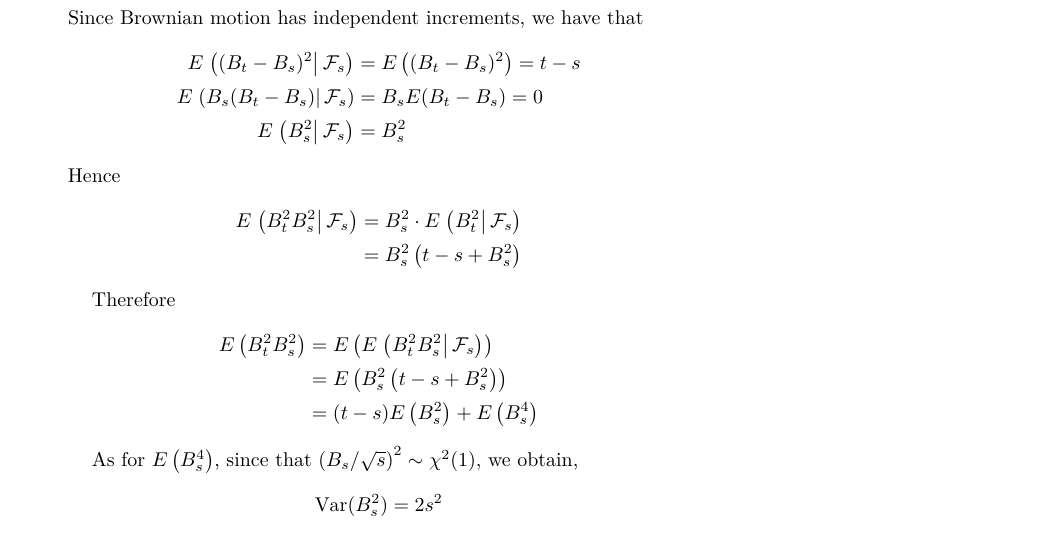
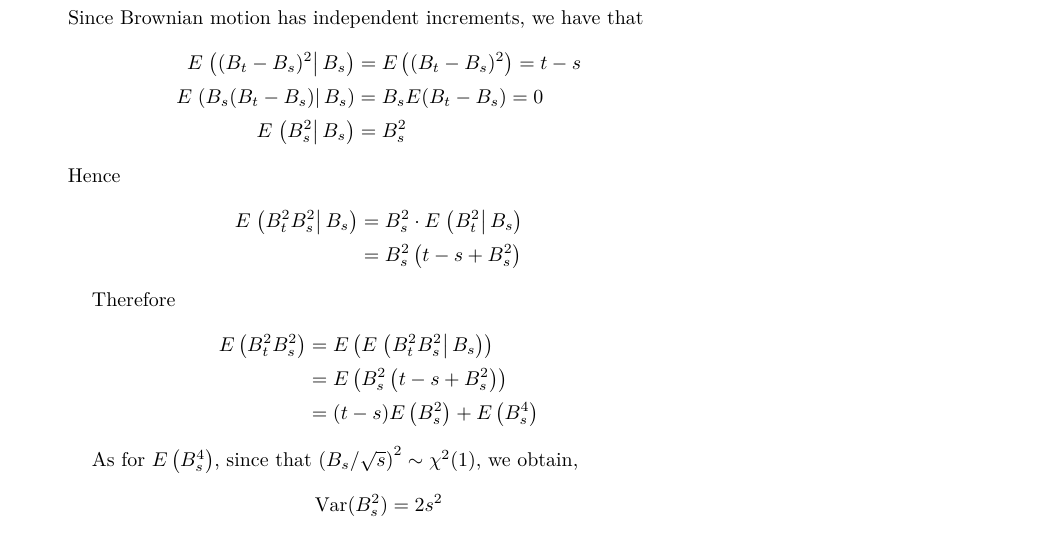
Before and after one commit to OopsYao/homework, a LaTeX problem sheet (SDE/hw2/main.tex): part of page 2 of 7, cut so that both start at the same text. Compiled offline with XeLaTeX; a missing font is replaced by an installed copy or a similar font.

Commit message:
🐛 SDE H2 law of total expectation

```diff
--- a/SDE/hw2/main.tex
+++ b/SDE/hw2/main.tex
@@ -63,21 +63,21 @@
     Since Brownian motion has independent increments, we have
     that
     \begin{align*}
-    E\left.\left((B_t-B_s)^2\right|\mathcal F_s\right)
+    E\left.\left((B_t-B_s)^2\right|B_s\right)
     &=E\left((B_t-B_s)^2\right)=t-s\\
-    E\left.\left(B_s(B_t-B_s)\right|\mathcal F_s\right)&=B_sE(B_t-B_s)=0\\
-    E\left.\left(B_s^2\right|\mathcal F_s\right)&=B_s^2
+    E\left.\left(B_s(B_t-B_s)\right|B_s\right)&=B_sE(B_t-B_s)=0\\
+    E\left.\left(B_s^2\right|B_s\right)&=B_s^2
     \end{align*}
     Hence
     \begin{align*}
-        E\left.\left(B_t^2B_s^2\right|\mathcal F_s\right)
-        &=B_s^2\cdot E\left.\left(B_t^2\right|\mathcal F_s\right)\\
+        E\left.\left(B_t^2B_s^2\right|B_s\right)
+        &=B_s^2\cdot E\left.\left(B_t^2\right|B_s\right)\\
         &=B_s^2\left(t-s+B_s^2\right)
     \end{align*}
 
     Therefore
     \begin{align*}
-    E\left(B_t^2B_s^2\right)&=E\left(E\left.\left(B_t^2B_s^2\right|\mathcal F_s\right)\right)\\
+    E\left(B_t^2B_s^2\right)&=E\left(E\left.\left(B_t^2B_s^2\right|B_s\right)\right)\\
     &=E\left(B_s^2\left(t-s+B_s^2\right)\right)\\
     &=(t-s)E\left(B_s^2\right)+E\left(B_s^4\right)
     \end{align*}
```
Also changed, not shown: SDE/hw2/main.tex (20 more changed lines).
